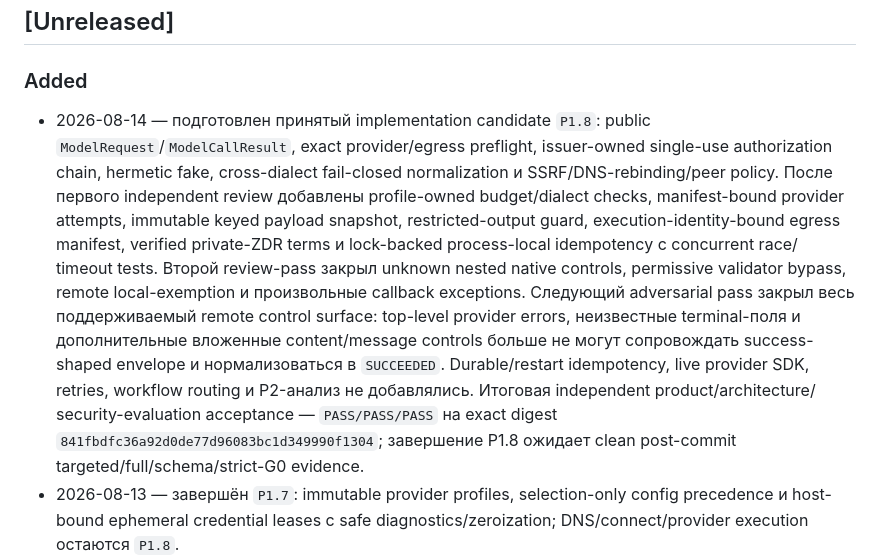
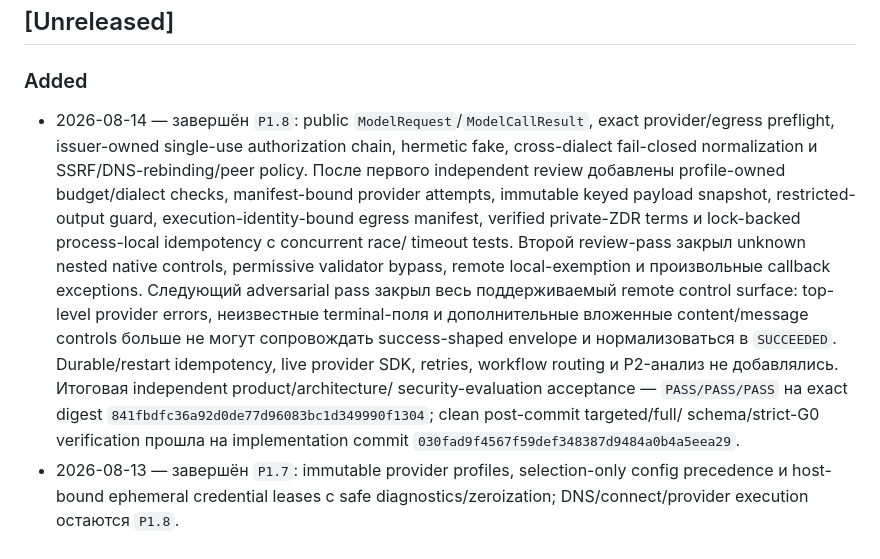
Before and after one commit to shorinversion/securecode-ai, a Markdown page: CHANGELOG.md, the part around the change. GitHub-like rendering.

```diff
--- a/CHANGELOG.md
+++ b/CHANGELOG.md
@@ -24,7 +24,7 @@ Changelog отвечает на вопрос «что и когда измени
 
 ### Added
 
-- 2026-08-14 — подготовлен принятый implementation candidate `P1.8`: public
+- 2026-08-14 — завершён `P1.8`: public
   `ModelRequest`/`ModelCallResult`, exact provider/egress preflight,
   issuer-owned single-use authorization chain, hermetic fake, cross-dialect
   fail-closed normalization и SSRF/DNS-rebinding/peer policy. После первого
@@ -41,8 +41,9 @@ Changelog отвечает на вопрос «что и когда измени
   Durable/restart idempotency, live provider SDK, retries, workflow routing и
   P2-анализ не добавлялись. Итоговая independent product/architecture/
   security-evaluation acceptance — `PASS/PASS/PASS` на exact digest
-  `841fbdfc36a92d0de77d96083bc1d349990f1304`; завершение P1.8 ожидает clean
-  post-commit targeted/full/schema/strict-G0 evidence.
+  `841fbdfc36a92d0de77d96083bc1d349990f1304`; clean post-commit targeted/full/
+  schema/strict-G0 verification прошла на implementation commit
+  `030fad9f4567f59def348387d9484a0b4a5eea29`.
 - 2026-08-13 — завершён `P1.7`: immutable provider profiles,
   selection-only config precedence и host-bound ephemeral credential leases с
   safe diagnostics/zeroization; DNS/connect/provider execution остаются `P1.8`.
```
Also changed, not shown: docs/CONTEXT.md (+13 -15 lines), docs/PLAN.md (+7 -9 lines).
